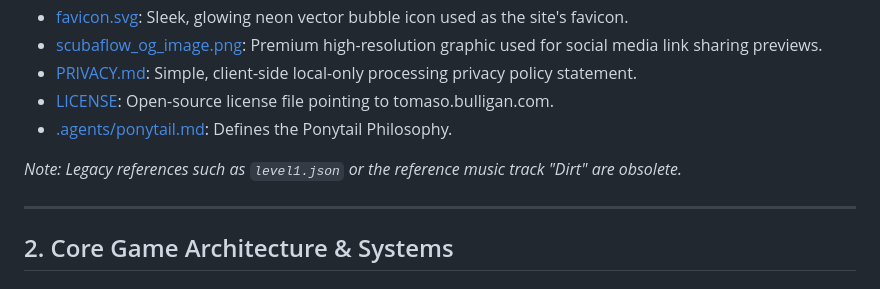
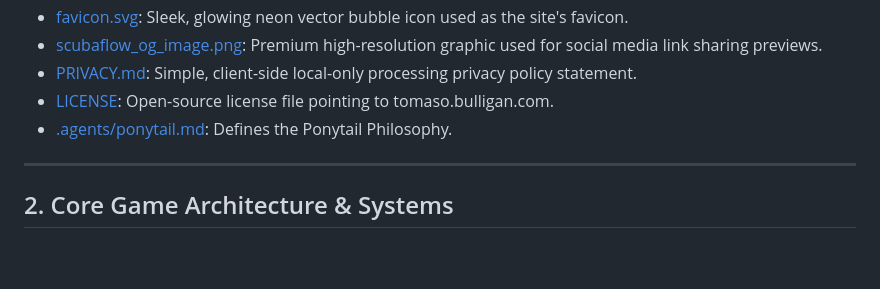
Before and after one commit to tbulligan/scubaflow, a Markdown page: AGENTS.md, the part around the change. Drawn GitHub-style; blank space fills up the shorter version.

Commit message:
Remove legacy obsolete references note from AGENTS.md

```diff
--- a/AGENTS.md
+++ b/AGENTS.md
@@ -17,8 +17,6 @@ The repository code is the absolute source of truth:
 - [PRIVACY.md](file:///home/tomaso/projects/scubaflow/PRIVACY.md): Simple, client-side local-only processing privacy policy statement.
 - [LICENSE](file:///home/tomaso/projects/scubaflow/LICENSE): Open-source license file pointing to tomaso.bulligan.com.
 - [.agents/ponytail.md](file:///home/tomaso/projects/scubaflow/.agents/ponytail.md): Defines the Ponytail Philosophy.
-
-*Note: Legacy references such as `level1.json` or the reference music track "Dirt" are obsolete.*
 
 ---
 
```
